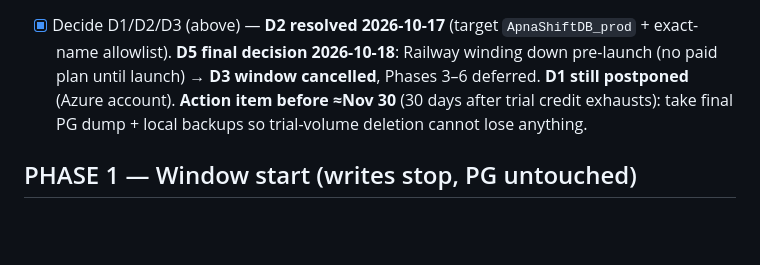
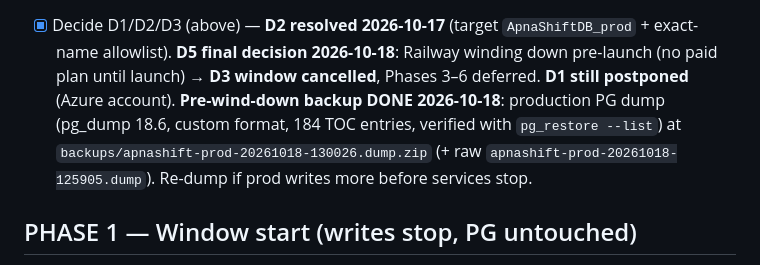
Before and after one commit to mdshahabuddin-ml/ApnaShift_App, a Markdown page: docs/MSSQL_CUTOVER.md, the part around the change. Rendered like a GitHub page; blank space fills up the shorter version.

Commit message:
Runbook: mark pre-wind-down PG backup done (production dump verified)

```diff
--- a/docs/MSSQL_CUTOVER.md
+++ b/docs/MSSQL_CUTOVER.md
@@ -86,9 +86,12 @@ Expected after 023: `bookings/pricing_rules/pricing_history` **extra_cols gone**
       `ApnaShiftDB_prod` + exact-name allowlist). **D5 final decision
       2026-10-18**: Railway winding down pre-launch (no paid plan until
       launch) → **D3 window cancelled**, Phases 3–6 deferred. **D1 still
-      postponed** (Azure account). **Action item before ≈Nov 30** (30 days
-      after trial credit exhausts): take final PG dump + local backups so
-      trial-volume deletion cannot lose anything.
+      postponed** (Azure account). **Pre-wind-down backup DONE 2026-10-18**:
+      production PG dump (pg_dump 18.6, custom format, 184 TOC entries,
+      verified with `pg_restore --list`) at
+      `backups/apnashift-prod-20261018-130026.dump.zip` (+ raw
+      `apnashift-prod-20261018-125905.dump`). Re-dump if prod writes more
+      before services stop.
 
 ## PHASE 1 — Window start (writes stop, PG untouched)
 
```
